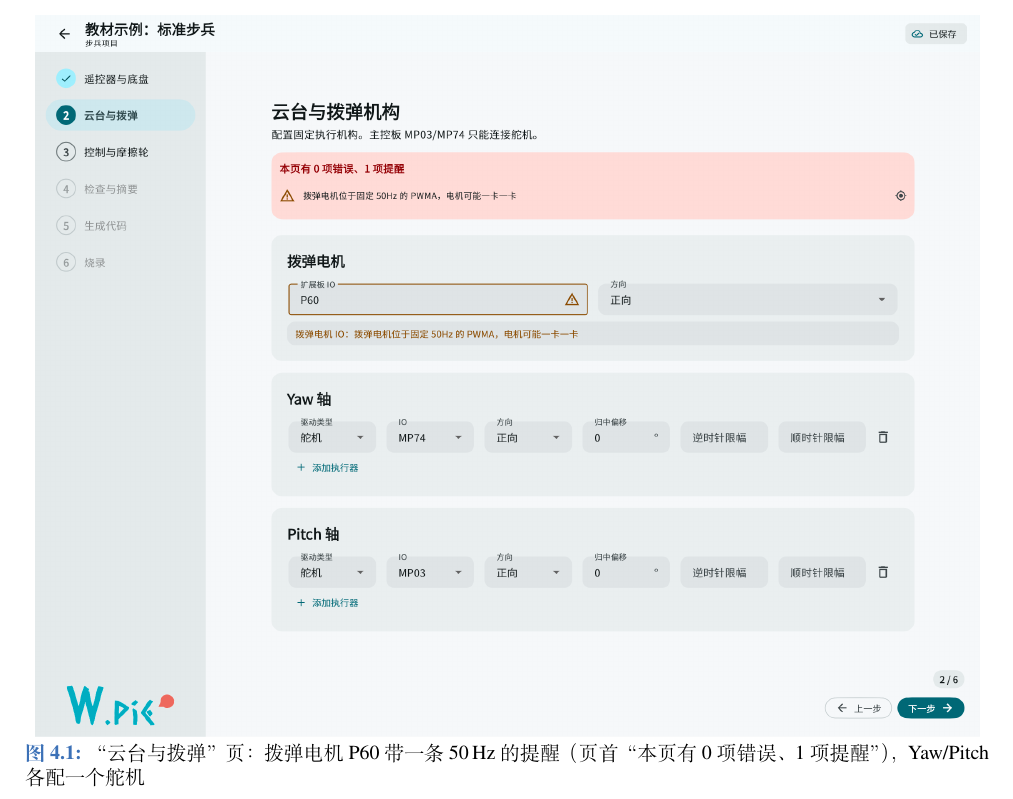
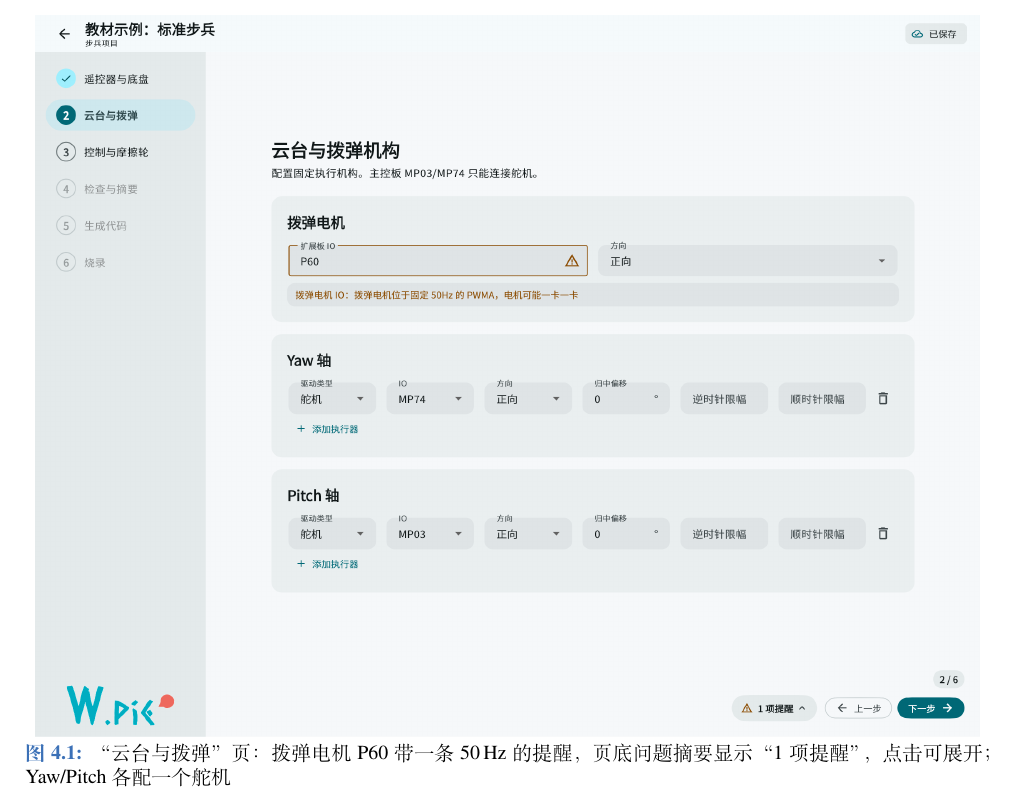
Before and after one commit to louqingjie/PIE-Block, a LaTeX book (book/main.tex, which reads book/chapters/ch04.tex): part of page 16 of 62, cut so that both start at the same text. Compiled offline with XeLaTeX; a missing font is replaced by an installed copy or a similar font.

Commit message:
docs(book): 同步步骤问题面板位置与截图
更新第 4 章图注，重生成云台与拨弹页截图，并记录严重度配色问题已处理。

```diff
--- a/book/chapters/ch04.tex
+++ b/book/chapters/ch04.tex
@@ -50,8 +50,8 @@ $90^\circ +$ 归中偏移，留空表示该侧走满电气行程。固件把可
 \begin{figure}[htbp]
   \centering
   \includegraphics[width=0.98\linewidth]{image/ch04/4-1-mechanism.png}
-  \caption{“云台与拨弹”页：拨弹电机 P60 带一条 50\,Hz 的提醒（页首
-  “本页有 0 项错误、1 项提醒”），Yaw/Pitch 各配一个舵机}
+  \caption{“云台与拨弹”页：拨弹电机 P60 带一条 50\,Hz 的提醒，
+  页底问题摘要显示“1 项提醒”，点击可展开；Yaw/Pitch 各配一个舵机}
   \label{fig:ch04-mechanism}
 \end{figure}
 
```
Also changed, not shown: docs/design/交互手感评估与改进建议.md (+1 -1 lines), book/image/ch04/4-1-mechanism.png.
